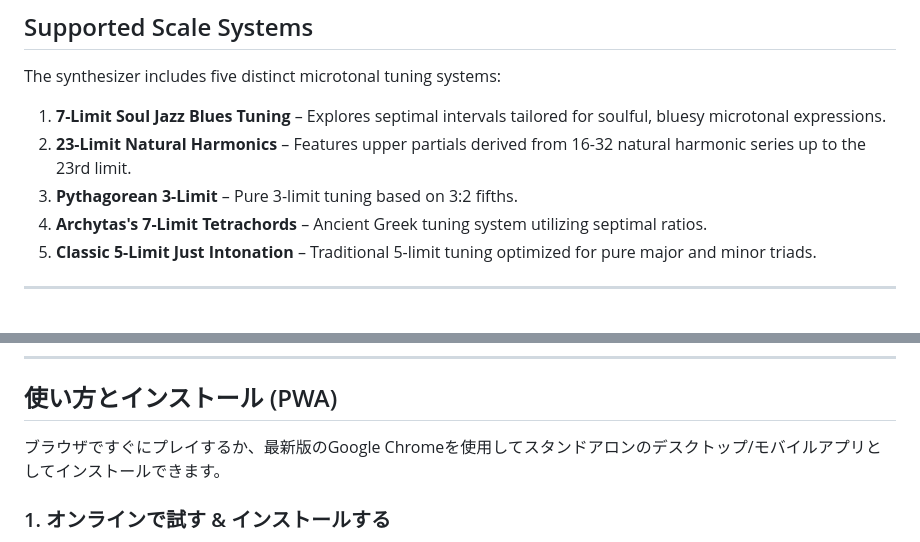
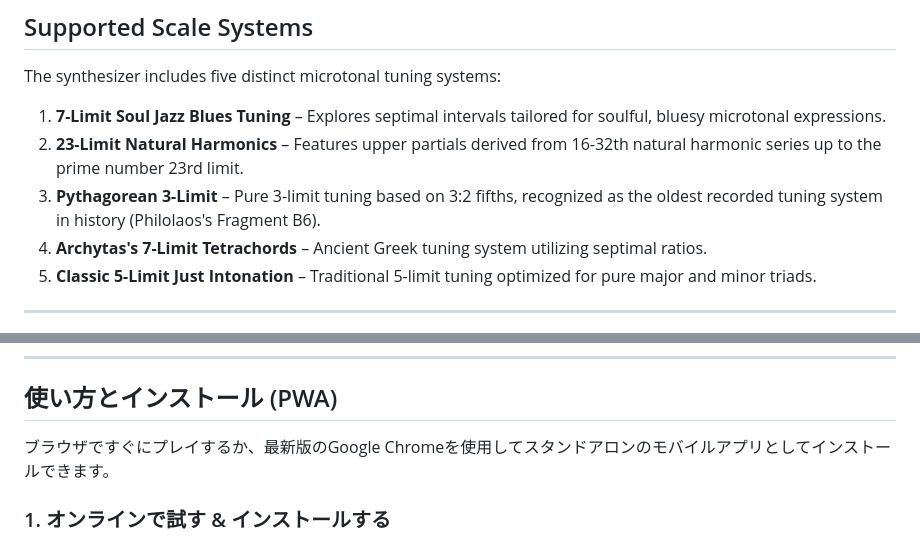
Before and after one commit to Homo-rehabilis/Extended-Just-Intonation-Kalimba-Synthesizer, a Markdown page: README.md, 2 parts joined by grey strips. Rendered like a GitHub page.

```diff
--- a/README.md
+++ b/README.md
@@ -28,8 +28,8 @@ A browser-based, high-precision **Just Intonation Kalimba Synthesizer** built wi
 The synthesizer includes five distinct microtonal tuning systems:
 
 1.  **7-Limit Soul Jazz Blues Tuning** – Explores septimal intervals tailored for soulful, bluesy microtonal expressions.
-2.  **23-Limit Natural Harmonics** – Features upper partials derived from 16-32 natural harmonic series up to the 23rd limit.
-4.  **Pythagorean 3-Limit** – Pure 3-limit tuning based on 3:2 fifths.
+2.  **23-Limit Natural Harmonics** – Features upper partials derived from 16-32th natural harmonic series up to the prime number 23rd limit.
+4.  **Pythagorean 3-Limit** – Pure 3-limit tuning based on 3:2 fifths, recognized as the oldest recorded tuning system in history (Philolaos's Fragment B6).
 5.  **Archytas's 7-Limit Tetrachords** – Ancient Greek tuning system utilizing septimal ratios.
 6.  **Classic 5-Limit Just Intonation** – Traditional 5-limit tuning optimized for pure major and minor triads.
 
@@ -136,7 +136,7 @@ If you prefer to run or modify the code locally:
 
 ## 使い方とインストール (PWA)
 
-ブラウザですぐにプレイするか、最新版のGoogle Chromeを使用してスタンドアロンのデスクトップ/モバイルアプリとしてインストールできます。
+ブラウザですぐにプレイするか、最新版のGoogle Chromeを使用してスタンドアロンのモバイルアプリとしてインストールできます。
 
 ### 1. オンラインで試す & インストールする
 * Google Chromeでライブアプリケーションを開く:
```
Also changed, not shown: other parts of README.md (+15 -15 lines).
